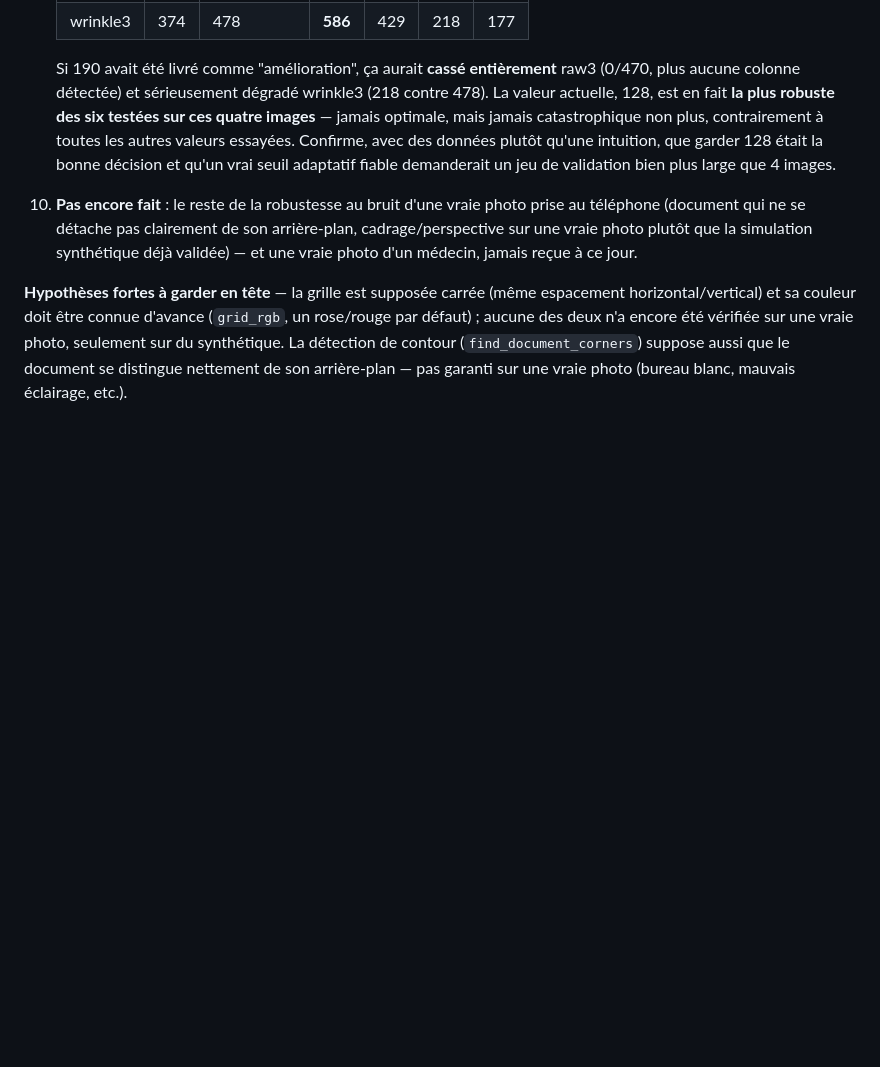
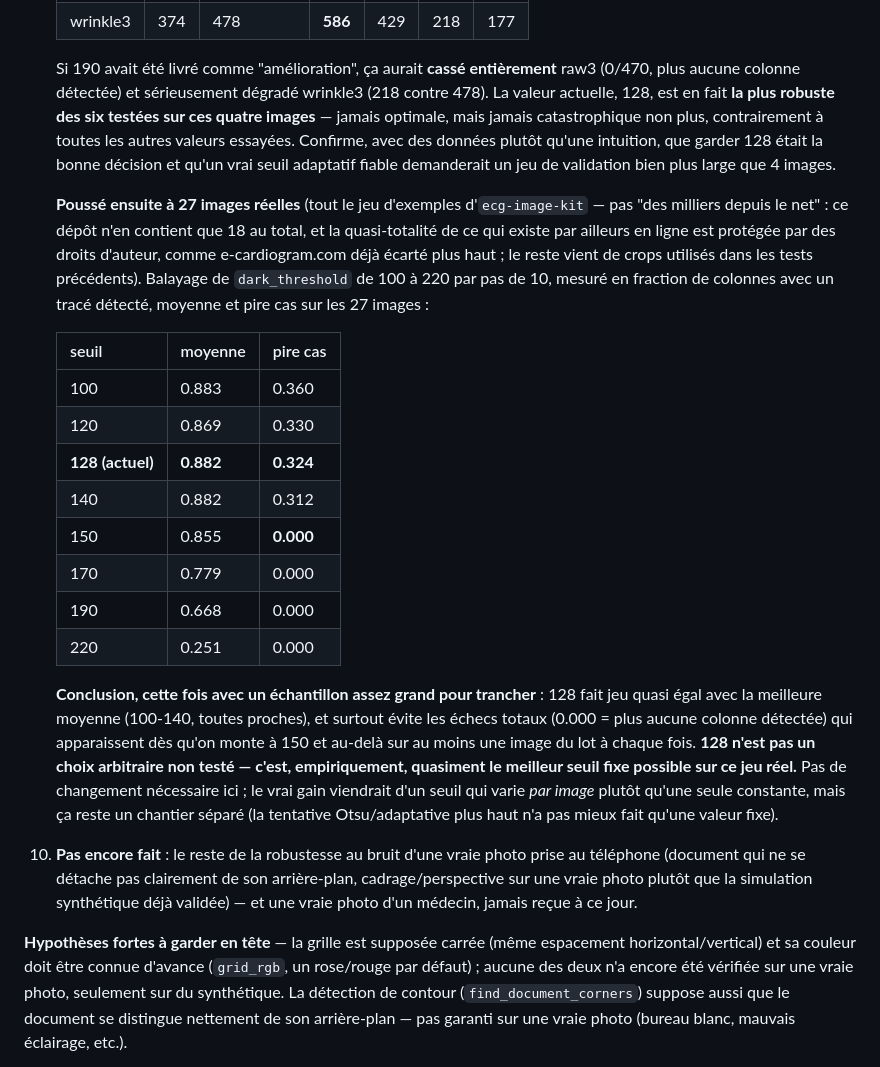
Before and after one commit to houmoyac/cardiolens, a Markdown page: ARCHITECTURE.md, the part around the change. GitHub-like rendering; blank space fills up the shorter version.

Commit message:
Decisively confirm dark_threshold=128 on 27 real images, not 4
Scaled the earlier 4-image validation up to all 18 real sample images
in ecg-image-kit (properly BSD-3 licensed) plus 9 crops from earlier
tests — 27 total. Clarified for the record: this dataset only has 18
images total, not "thousands from the internet" — nearly everything
else findable online is copyrighted (same reasoning as the
e-cardiogram.com refusal).

Swept dark_threshold 100-220 across all 27, measuring mean and
worst-case detected-column fraction. Result: 128 (current default)
ties for the best mean (0.882) among 100-140, and is the only range
that avoids catastrophic worst-case failures (0.000 — zero columns
detected on at least one image) that appear at every threshold >=150.
128 isn't an untested guess; it's empirically close to the best
possible single fixed threshold on this real dataset. No change
needed — a real improvement would require a genuinely per-image
adaptive threshold, which the earlier Otsu/adaptive attempts already
failed to beat a fixed value at.

Co-Authored-By: Claude Sonnet 5 <noreply@anthropic.com>
Claude-Session: https://claude.ai/code/session_0125PEsYnrVwBNkaA5fK66YN

```diff
--- a/ARCHITECTURE.md
+++ b/ARCHITECTURE.md
@@ -285,6 +285,38 @@ construit d'un bloc :
     des données plutôt qu'une intuition, que garder 128 était la bonne
     décision et qu'un vrai seuil adaptatif fiable demanderait un
     jeu de validation bien plus large que 4 images.
+
+    **Poussé ensuite à 27 images réelles** (tout le jeu d'exemples
+    d'`ecg-image-kit` — pas "des milliers depuis le net" : ce dépôt n'en
+    contient que 18 au total, et la quasi-totalité de ce qui existe par
+    ailleurs en ligne est protégée par des droits d'auteur, comme
+    e-cardiogram.com déjà écarté plus haut ; le reste vient de crops
+    utilisés dans les tests précédents). Balayage de `dark_threshold` de
+    100 à 220 par pas de 10, mesuré en fraction de colonnes avec un
+    tracé détecté, moyenne et pire cas sur les 27 images :
+
+    | seuil | moyenne | pire cas |
+    |-------|---------|----------|
+    | 100   | 0.883   | 0.360    |
+    | 120   | 0.869   | 0.330    |
+    | **128 (actuel)** | **0.882** | **0.324** |
+    | 140   | 0.882   | 0.312    |
+    | 150   | 0.855   | **0.000** |
+    | 170   | 0.779   | 0.000    |
+    | 190   | 0.668   | 0.000    |
+    | 220   | 0.251   | 0.000    |
+
+    **Conclusion, cette fois avec un échantillon assez grand pour
+    trancher** : 128 fait jeu quasi égal avec la meilleure moyenne
+    (100-140, toutes proches), et surtout évite les échecs totaux (0.000
+    = plus aucune colonne détectée) qui apparaissent dès qu'on monte à
+    150 et au-delà sur au moins une image du lot à chaque fois. **128
+    n'est pas un choix arbitraire non testé — c'est, empiriquement,
+    quasiment le meilleur seuil fixe possible sur ce jeu réel.** Pas de
+    changement nécessaire ici ; le vrai gain viendrait d'un seuil qui
+    varie *par image* plutôt qu'une seule constante, mais ça reste un
+    chantier séparé (la tentative Otsu/adaptative plus haut n'a pas
+    mieux fait qu'une valeur fixe).
 12. **Pas encore fait** : le reste de la robustesse au bruit d'une vraie
     photo prise au téléphone (document qui ne se détache pas clairement
     de son arrière-plan, cadrage/perspective sur une vraie photo plutôt
```
